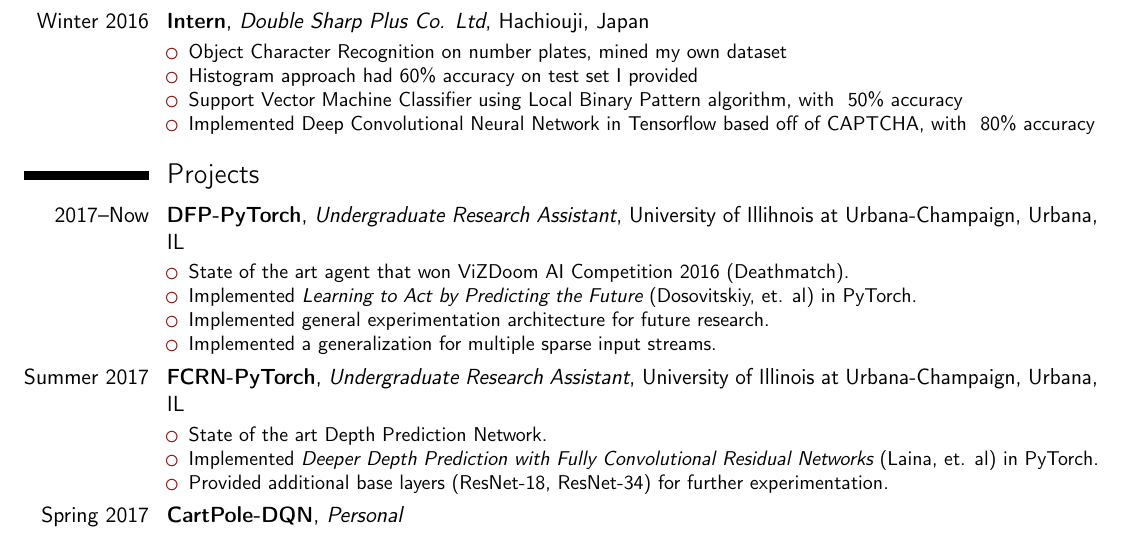
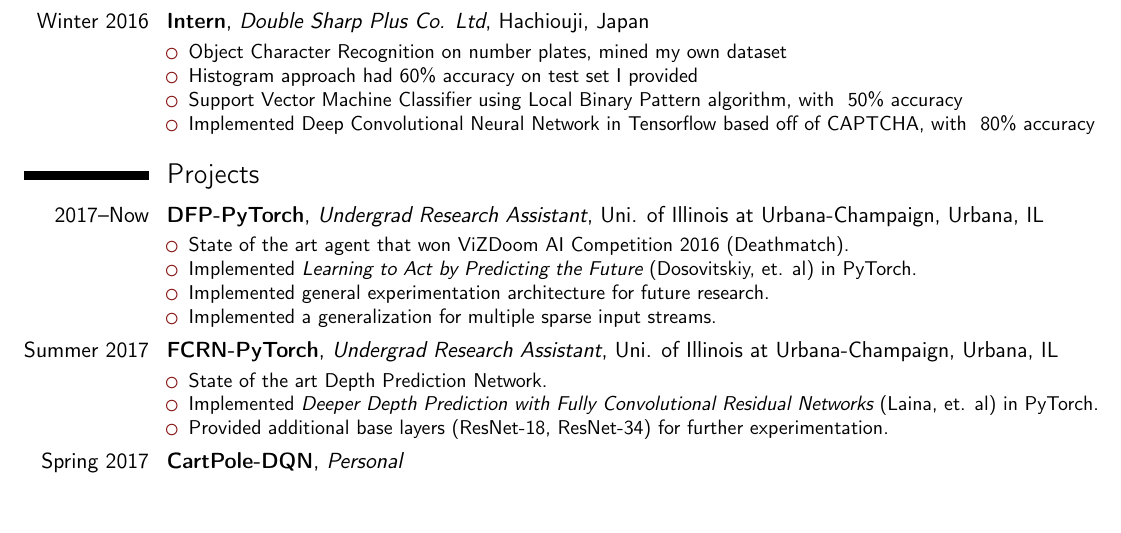
Before and after one commit to shotaroikeda/shotaroikeda.github.io, a LaTeX CV (resumes/resume.tex): part of the page, cut so that both start at the same text, the shorter picture padded with empty space. Compiled offline with pdfLaTeX.

Commit message:
updated resume

```diff
--- a/resumes/resume.tex
+++ b/resumes/resume.tex
@@ -92,7 +92,7 @@
 }%
 
 \section{Projects}
-\cventry{2017--Now}{DFP-PyTorch}{Undergraduate Research Assistant}{University of Illihnois at Urbana-Champaign}{Urbana, IL}{%
+\cventry{2017--Now}{DFP-PyTorch}{Undergrad Research Assistant}{Uni. of Illinois at Urbana-Champaign}{Urbana, IL}{%
   \begin{itemize*}
   \item State of the art agent that won \href{http://vizdoom.cs.put.edu.pl/competition-cig-2016/results}{ViZDoom AI Competition 2016 (Deathmatch)}.
   \item Implemented \chref{https://arxiv.org/abs/1611.01779}{Learning to Act by Predicting the Future} (Dosovitskiy, et. al) in \kw{PyTorch}.
@@ -101,7 +101,7 @@
   \end{itemize*}
 }
 
-\cventry{Summer 2017}{FCRN-PyTorch}{Undergraduate Research Assistant}{University of Illinois at Urbana-Champaign}{Urbana, IL}{%
+\cventry{Summer 2017}{FCRN-PyTorch}{Undergrad Research Assistant}{Uni. of Illinois at Urbana-Champaign}{Urbana, IL}{%
   \begin{itemize*}
   \item State of the art Depth Prediction Network.
   \item Implemented \chref{https://arxiv.org/abs/1606.00373}{Deeper Depth Prediction with Fully Convolutional Residual Networks} (Laina, et. al) in \kw{PyTorch}.
```
Also changed, not shown: resumes/resume.pdf.
